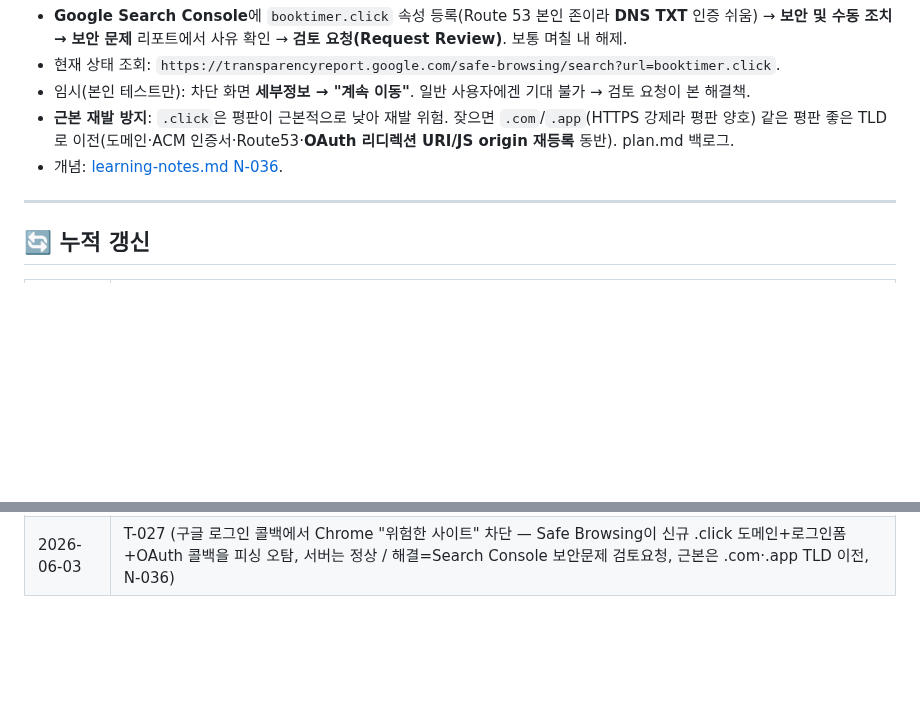
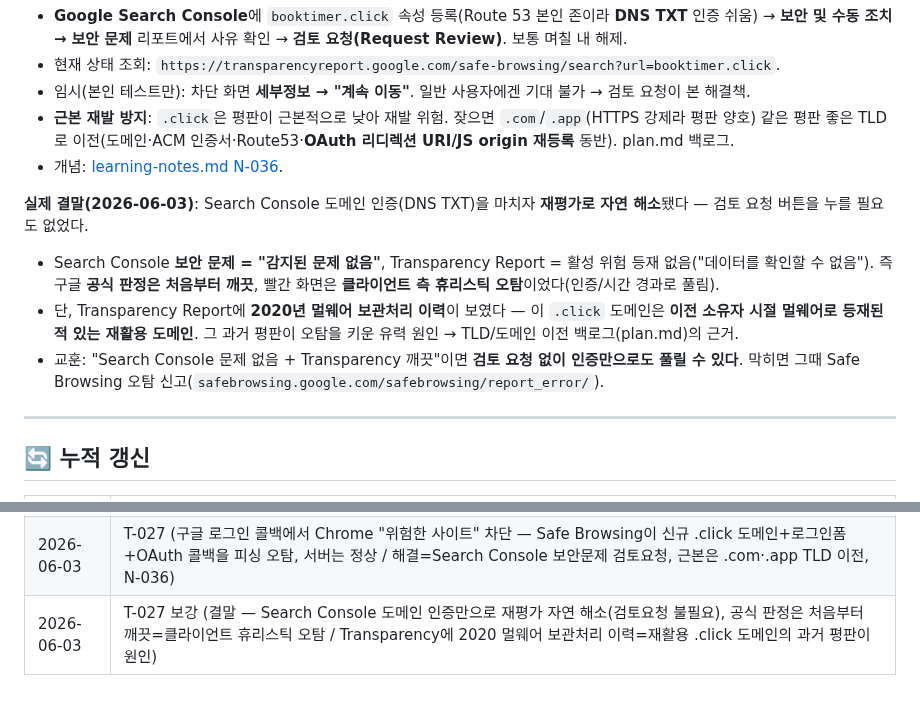
Before and after one commit to Goospel/booktimer, a Markdown page: claude-docs/troubleshooting.md, 2 parts joined by grey strips. Drawn GitHub-style; blank space fills up the shorter version.

```diff
--- a/claude-docs/troubleshooting.md
+++ b/claude-docs/troubleshooting.md
@@ -473,6 +473,11 @@ private final ObjectMapper objectMapper = new ObjectMapper();  // 주입 대신
 - **근본 재발 방지**: `.click`은 평판이 근본적으로 낮아 재발 위험. 잦으면 `.com`/`.app`(HTTPS 강제라 평판 양호) 같은 평판 좋은 TLD로 이전(도메인·ACM 인증서·Route53·**OAuth 리디렉션 URI/JS origin 재등록** 동반). plan.md 백로그.
 - 개념: [learning-notes.md N-036](learning-notes.md#n-036-safe-browsing은-서버가-아니라-도메인-평판휴리스틱으로-차단--tld-평판이-신규-사이트-오탐을-키운다).
 
+**실제 결말(2026-06-03)**: Search Console 도메인 인증(DNS TXT)을 마치자 **재평가로 자연 해소**됐다 — 검토 요청 버튼을 누를 필요도 없었다.
+- Search Console **보안 문제 = "감지된 문제 없음"**, Transparency Report = 활성 위험 등재 없음("데이터를 확인할 수 없음"). 즉 구글 **공식 판정은 처음부터 깨끗**, 빨간 화면은 **클라이언트 측 휴리스틱 오탐**이었다(인증/시간 경과로 풀림).
+- 단, Transparency Report에 **2020년 멀웨어 보관처리 이력**이 보였다 — 이 `.click` 도메인은 **이전 소유자 시절 멀웨어로 등재된 적 있는 재활용 도메인**. 그 과거 평판이 오탐을 키운 유력 원인 → TLD/도메인 이전 백로그(plan.md)의 근거.
+- 교훈: "Search Console 문제 없음 + Transparency 깨끗"이면 **검토 요청 없이 인증만으로도 풀릴 수 있다**. 막히면 그때 Safe Browsing 오탐 신고(`safebrowsing.google.com/safebrowsing/report_error/`).
+
 ---
 
 ## 🔄 누적 갱신
@@ -501,3 +506,4 @@ private final ObjectMapper objectMapper = new ObjectMapper();  // 주입 대신
 | 2026-06-03 | T-022 (Thymeleaf SSR 앱엔 ObjectMapper 빈이 없어 주입 시 컨텍스트 전체 로드 실패 → 자체 new ObjectMapper(), 대량 실패=컨텍스트 로드 실패 신호, N-024/T-020 부류) |
 | 2026-06-03 | T-023 (읽은 적 있는 책 삭제가 reading_session FK 미정리로 부모 삭제 실패 → unlinkBook(book_id=null) 후 삭제, 세션 보존 / 좁은 catch가 DataIntegrityViolationException 놓쳐 500, 테스트는 TransientPropertyValueException로 발현, N-034) |
 | 2026-06-03 | T-027 (구글 로그인 콜백에서 Chrome "위험한 사이트" 차단 — Safe Browsing이 신규 .click 도메인+로그인폼+OAuth 콜백을 피싱 오탐, 서버는 정상 / 해결=Search Console 보안문제 검토요청, 근본은 .com·.app TLD 이전, N-036) |
+| 2026-06-03 | T-027 보강 (결말 — Search Console 도메인 인증만으로 재평가 자연 해소(검토요청 불필요), 공식 판정은 처음부터 깨끗=클라이언트 휴리스틱 오탐 / Transparency에 2020 멀웨어 보관처리 이력=재활용 .click 도메인의 과거 평판이 원인) |
```
Also changed, not shown: plan.md (+6 -3 lines).
